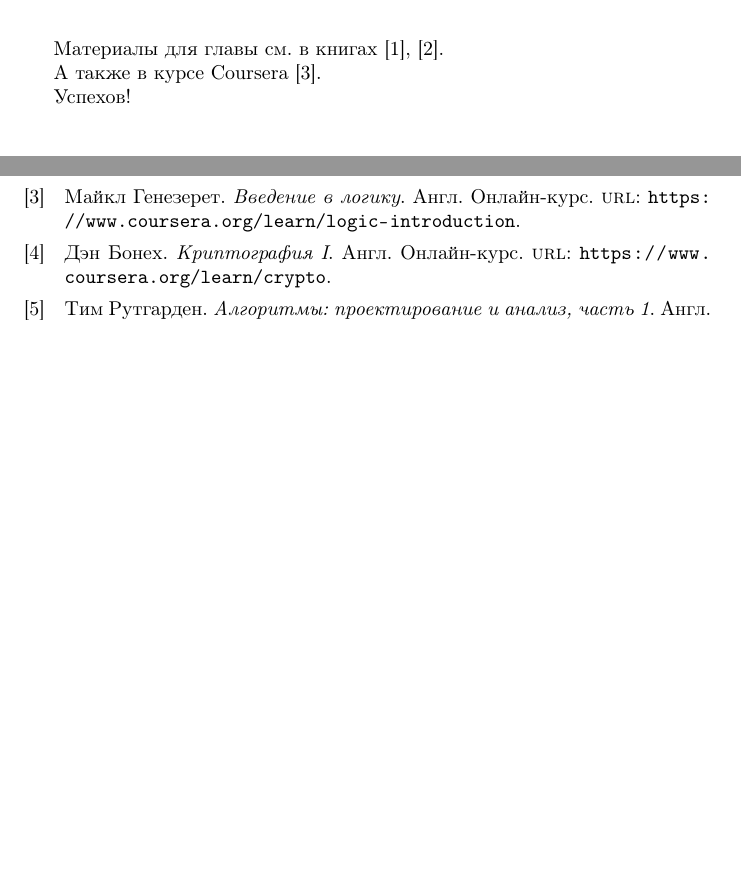
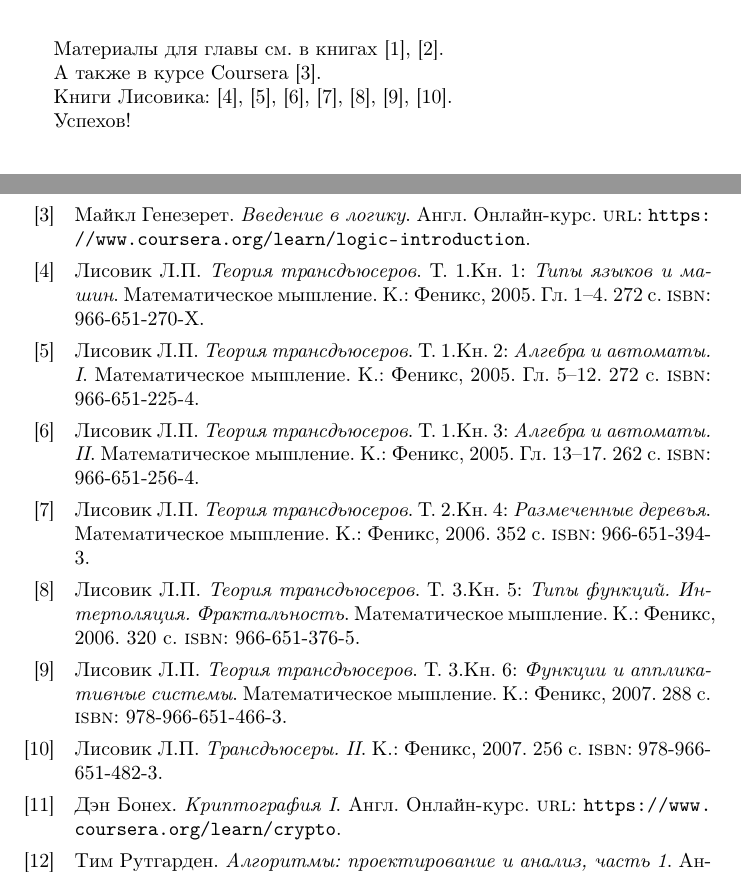
Before and after one commit to ezag/math-and-cs-outlines, a LaTeX book (math-and-cs-outlines.tex, which reads bibliography/lisovik.bib, logic/logic.tex): two parts of pages 9 and 25 of 25, joined at a grey line, cut so that both start at the same text, the shorter picture padded with empty space. Compiled offline with pdfLaTeX.

Commit message:
Add books by Lisovik

```diff
--- /dev/null
+++ b/bibliography/lisovik.bib
@@ -0,0 +1,11 @@
+@book{lisovik2005b1,
+  maintitle = {Теория трансдьюсеров},
+  volume = {1},
+  part = {Кн. 1},
+  title = {Типы языков и машин},
+  chapter = {1--4},
+  author = {Лисовик Л.П.},
+  publisher = {Феникс},
+  address = {К.},
+  year = {2005},
+  pagetotal = {272},
@@ -0,0 +18,10 @@
+  volume = {1},
+  part = {Кн. 2},
+  title = {Алгебра и автоматы},
+  subtitle = {\RN{1}},
+  chapter = {5--12},
+  author = {Лисовик Л.П.},
+  publisher = {Феникс},
+  address = {К.},
+  year = {2005},
+  pagetotal = {272},
@@ -0,0 +34,10 @@
+  volume = {1},
+  part = {Кн. 3},
+  title = {Алгебра и автоматы},
+  subtitle = {\RN{2}},
+  chapter = {13--17},
+  author = {Лисовик Л.П.},
+  publisher = {Феникс},
+  address = {К.},
+  year = {2005},
+  pagetotal = {262},
@@ -0,0 +50,8 @@
+  volume = {2},
+  part = {Кн. 4},
+  title = {Размеченные деревья},
+  author = {Лисовик Л.П.},
+  publisher = {Феникс},
+  address = {К.},
+  year = {2006},
+  pagetotal = {352},
@@ -0,0 +64,8 @@
+  volume = {3},
+  part = {Кн. 5},
+  title = {Типы функций. Интерполяция. Фрактальность},
+  author = {Лисовик Л.П.},
+  publisher = {Феникс},
+  address = {К.},
+  year = {2006},
+  pagetotal = {320},
@@ -0,0 +78,8 @@
+  volume = {3},
+  part = {Кн. 6},
+  title = {Функции и аппликативные системы},
+  author = {Лисовик Л.П.},
+  publisher = {Феникс},
+  address = {К.},
+  year = {2007},
+  pagetotal = {288},
@@ -0,0 +91,9 @@
+  title = {Трансдьюсеры. \RN{2}},
+  author = {Лисовик Л.П.},
+  publisher = {Феникс},
+  address = {К.},
+  year = {2007},
+  pagetotal = {256},
+  isbn = {978-966-651-482-3},
+  language = {russian},
+}
--- a/logic/logic.tex
+++ b/logic/logic.tex
@@ -4,4 +4,13 @@
 
 А также в курсе Coursera \cite{coursera:logic-introduction}.
 
+Книги Лисовика:
+\cite{lisovik2005b1},
+\cite{lisovik2005b2},
+\cite{lisovik2005b3},
+\cite{lisovik2006b4},
+\cite{lisovik2006b5},
+\cite{lisovik2007b6},
+\cite{lisovik2007}.
+
 Успехов!
--- a/math-and-cs-outlines.tex
+++ b/math-and-cs-outlines.tex
@@ -9,6 +9,7 @@
 \usepackage[backend=biber,sorting=none]{biblatex}
 \addbibresource{bibliography/sources.bib}
 \addbibresource{bibliography/coursera.bib}
+\addbibresource{bibliography/lisovik.bib}
 
 % Workaround - http://tex.stackexchange.com/a/277317
 \NewBibliographyString{langjapanese}
```
Also changed, not shown: bibliography/lisovik.bib (35 more changed lines).
